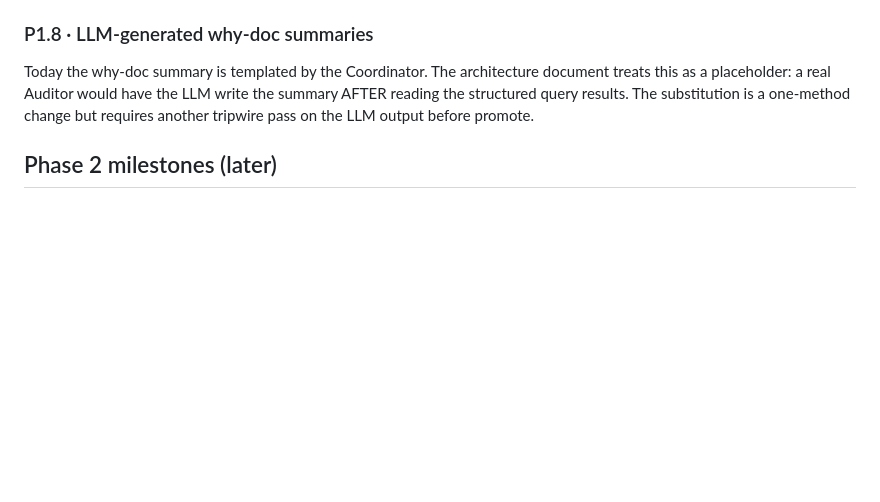
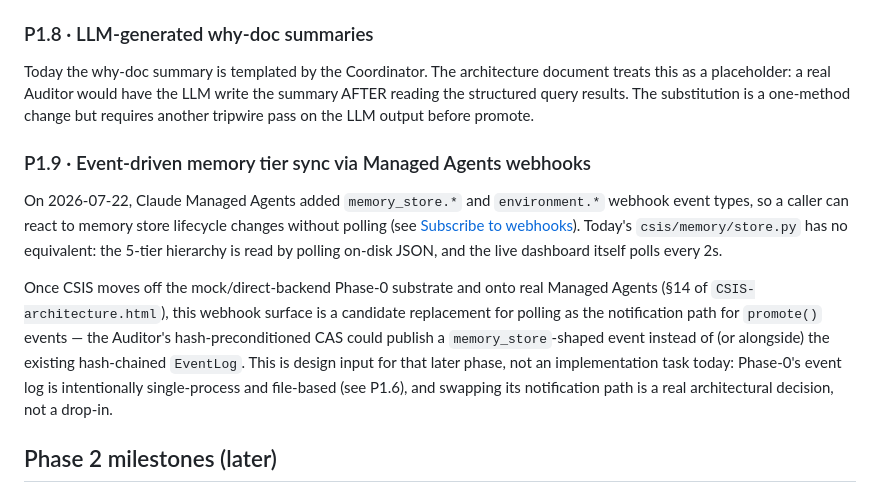
Before and after one commit to jim4226/CSIS, a Markdown page: ROADMAP.md, the part around the change. Drawn GitHub-style; blank space fills up the shorter version.

Commit message:
docs(roadmap): note Managed Agents memory_store webhooks as P1.9 design input
Anthropic shipped memory_store.*/environment.* webhook events for
Claude Managed Agents on 2026-07-22, an event-driven alternative to
polling that's directly relevant to CSIS's own memory-tier notification
path once the system moves off the Phase-0 mock substrate.

```diff
--- a/ROADMAP.md
+++ b/ROADMAP.md
@@ -43,6 +43,12 @@ Today's Builder graders read the repo's current state; a real Builder would writ
 
 Today the why-doc summary is templated by the Coordinator. The architecture document treats this as a placeholder: a real Auditor would have the LLM write the summary AFTER reading the structured query results. The substitution is a one-method change but requires another tripwire pass on the LLM output before promote.
 
+### P1.9 · Event-driven memory tier sync via Managed Agents webhooks
+
+On 2026-07-22, Claude Managed Agents added `memory_store.*` and `environment.*` webhook event types, so a caller can react to memory store lifecycle changes without polling (see [Subscribe to webhooks](https://platform.claude.com/docs/en/managed-agents/webhooks#supported-event-types)). Today's `csis/memory/store.py` has no equivalent: the 5-tier hierarchy is read by polling on-disk JSON, and the live dashboard itself polls every 2s.
+
+Once CSIS moves off the mock/direct-backend Phase-0 substrate and onto real Managed Agents (§14 of `CSIS-architecture.html`), this webhook surface is a candidate replacement for polling as the notification path for `promote()` events — the Auditor's hash-preconditioned CAS could publish a `memory_store`-shaped event instead of (or alongside) the existing hash-chained `EventLog`. This is design input for that later phase, not an implementation task today: Phase-0's event log is intentionally single-process and file-based (see P1.6), and swapping its notification path is a real architectural decision, not a drop-in.
+
 ## Phase 2 milestones (later)
 
 ### P2.1 · I4 (DPO) improvement layer
```
